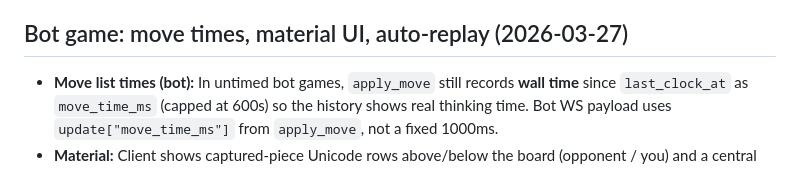
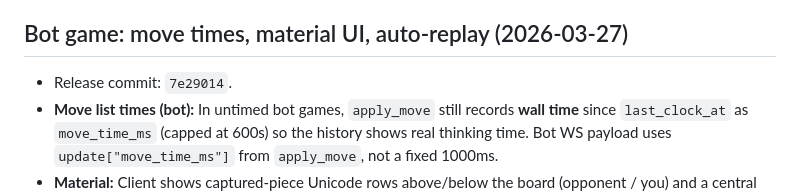
Before and after one commit to egor-belikov/phonechess, a Markdown page: AGENTS.md, the part around the change. Drawn GitHub-style.

Commit message:
docs(AGENTS): release hash 7e29014 for bot move times and material UI

```diff
--- a/AGENTS.md
+++ b/AGENTS.md
@@ -366,6 +366,7 @@ From repo root:
 
 ## Bot game: move times, material UI, auto-replay (2026-03-27)
 
+- Release commit: `7e29014`.
 - **Move list times (bot):** In untimed bot games, `apply_move` still records **wall time** since `last_clock_at` as `move_time_ms` (capped at 600s) so the history shows real thinking time. Bot WS payload uses `update["move_time_ms"]` from `apply_move`, not a fixed 1000ms.
 - **Material:** Client shows captured-piece Unicode rows above/below the board (opponent / you) and a central **±Np** balance from the player’s perspective (piece values P=1, N=B=3, R=5, Q=9). Updates from FEN + move replay; respects replay scrub.
 - **After bot game ends:** Client switches to **replay mode** (rebuilds `replayFens` from `gameMoves`), opens analysis panel, and appends `#` to the last move in the list when `result_reason === 'checkmate'`.
```
